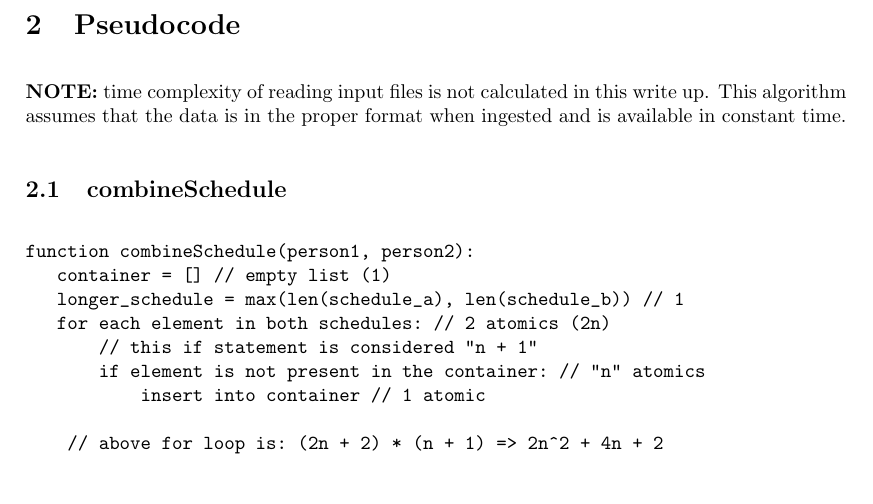
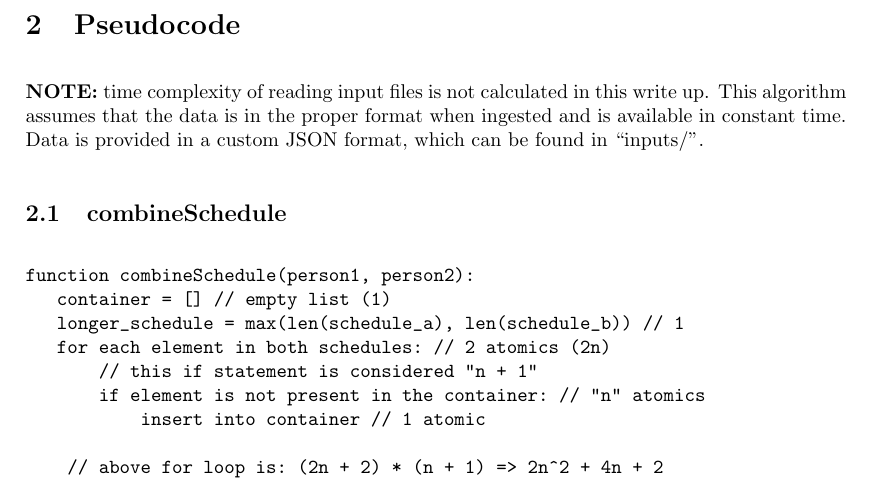
Before and after one commit to JaredsAlgorithms/MatchingSchedules, a LaTeX document (write-up/write-up.tex): part of page 3 of 5, cut so that both start at the same text. Compiled offline with pdfLaTeX; a LaTeX package or settings file that is missing is left out.

Commit message:
Fixed grammatical errors

```diff
--- a/write-up/write-up.tex
+++ b/write-up/write-up.tex
@@ -68,7 +68,9 @@ The repository for this project can be found \href{https://github.com/JaredDyres
 
 \section{Pseudocode}
 
-\textbf{NOTE:} time complexity of reading input files is not calculated in this write up. This algorithm assumes that the data is in the proper format when ingested and is available in constant time.
+\textbf{NOTE:} time complexity of reading input files is not calculated in this write up.
+This algorithm assumes that the data is in the proper format when ingested and is available in constant time.
+Data is provided in a custom JSON format, which can be found in "inputs/".
 
 
 \subsection{combineSchedule}
```
Also changed, not shown: write-up/exported/write-up.pdf, 1 other file.
